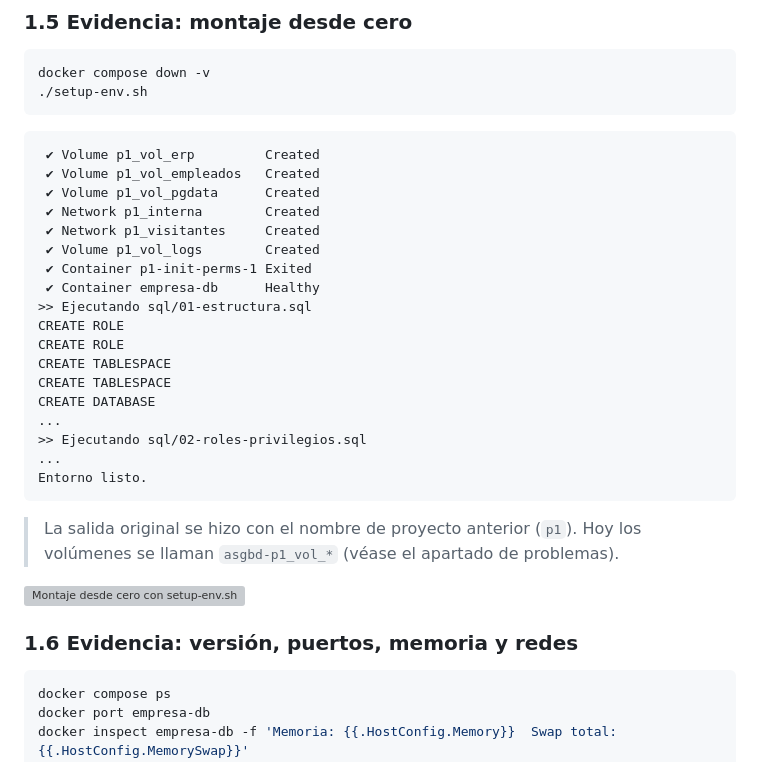
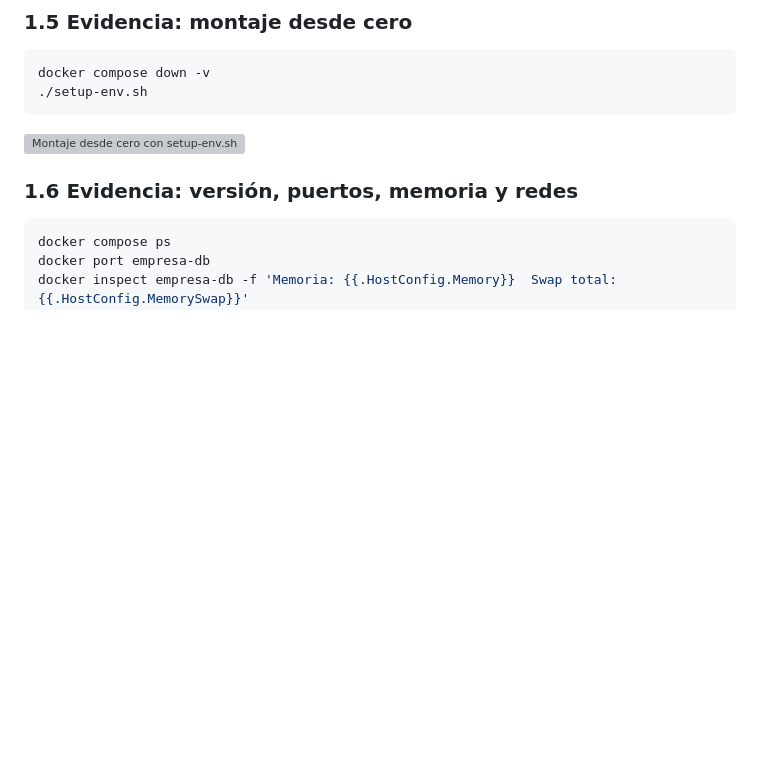
Before and after one commit to oigres062007-ctrl/HerraizSergio-ASGBD, a Markdown page: p1/README.md, the part around one of its changes. Drawn GitHub-style; blank space fills up the shorter version; grey boxes are pictures that could not be loaded.

````diff
--- a/p1/README.md
+++ b/p1/README.md
@@ -216,29 +216,6 @@ echo "Entorno listo."
 docker compose down -v
 ./setup-env.sh
 ```
-
-```text
- ✔ Volume p1_vol_erp         Created
- ✔ Volume p1_vol_empleados   Created
- ✔ Volume p1_vol_pgdata      Created
- ✔ Network p1_interna        Created
- ✔ Network p1_visitantes     Created
- ✔ Volume p1_vol_logs        Created
- ✔ Container p1-init-perms-1 Exited
- ✔ Container empresa-db      Healthy
->> Ejecutando sql/01-estructura.sql
-CREATE ROLE
-CREATE ROLE
-CREATE TABLESPACE
-CREATE TABLESPACE
-CREATE DATABASE
-...
->> Ejecutando sql/02-roles-privilegios.sql
-...
-Entorno listo.
-```
-
-> La salida original se hizo con el nombre de proyecto anterior (`p1`). Hoy los volúmenes se llaman `asgbd-p1_vol_*` (véase el apartado de problemas).
 
 ![Montaje desde cero con setup-env.sh](img/img2.png)
 
````
Also changed, not shown: other parts of p1/README.md (+28 -1 lines), p1/img/img10.1.png (added), p1/img/img18.1.png (added), p1/img/img23.1.png (added), p1/img/img25.png (renamed from p1/img/apartado 4.3.png), p1/img/img9.1.png (added).
